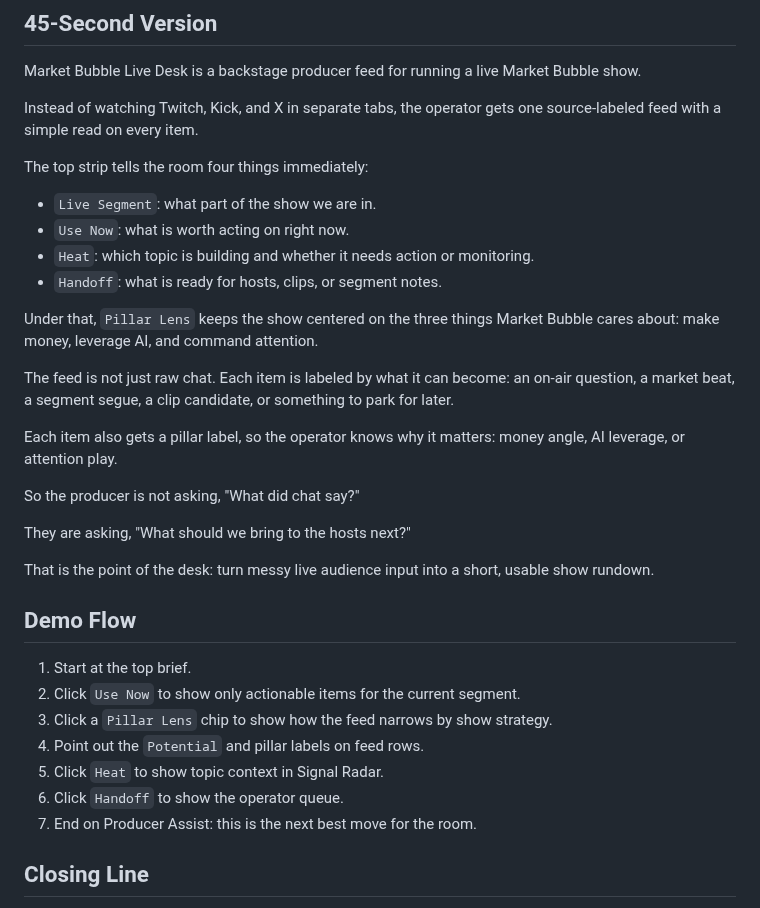
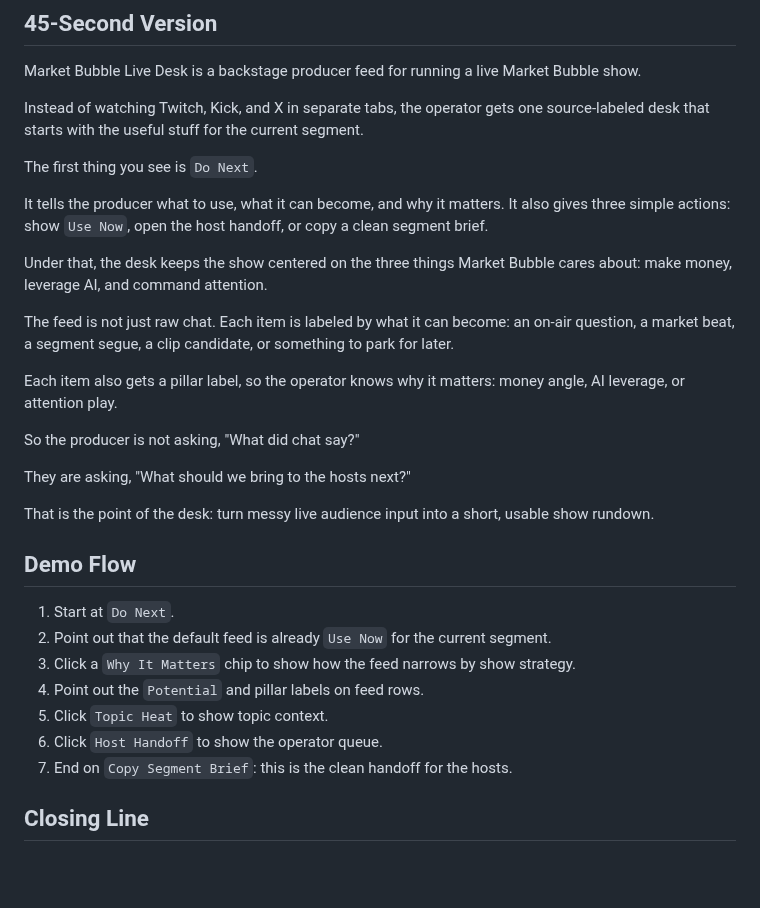
Before and after one commit to punkypunk936-coder/market-bubble-live-desk, a Markdown page: LOOM_SCRIPT.md, the part around the change. Rendered like a GitHub page; blank space fills up the shorter version.

```diff
--- a/LOOM_SCRIPT.md
+++ b/LOOM_SCRIPT.md
@@ -4,16 +4,13 @@
 
 Market Bubble Live Desk is a backstage producer feed for running a live Market Bubble show.
 
-Instead of watching Twitch, Kick, and X in separate tabs, the operator gets one source-labeled feed with a simple read on every item.
+Instead of watching Twitch, Kick, and X in separate tabs, the operator gets one source-labeled desk that starts with the useful stuff for the current segment.
 
-The top strip tells the room four things immediately:
+The first thing you see is `Do Next`.
 
-- `Live Segment`: what part of the show we are in.
-- `Use Now`: what is worth acting on right now.
-- `Heat`: which topic is building and whether it needs action or monitoring.
-- `Handoff`: what is ready for hosts, clips, or segment notes.
+It tells the producer what to use, what it can become, and why it matters. It also gives three simple actions: show `Use Now`, open the host handoff, or copy a clean segment brief.
 
-Under that, `Pillar Lens` keeps the show centered on the three things Market Bubble cares about: make money, leverage AI, and command attention.
+Under that, the desk keeps the show centered on the three things Market Bubble cares about: make money, leverage AI, and command attention.
 
 The feed is not just raw chat. Each item is labeled by what it can become: an on-air question, a market beat, a segment segue, a clip candidate, or something to park for later.
 
@@ -27,13 +24,13 @@ That is the point of the desk: turn messy live audience input into a short, usab
 
 ## Demo Flow
 
-1. Start at the top brief.
-2. Click `Use Now` to show only actionable items for the current segment.
-3. Click a `Pillar Lens` chip to show how the feed narrows by show strategy.
+1. Start at `Do Next`.
+2. Point out that the default feed is already `Use Now` for the current segment.
+3. Click a `Why It Matters` chip to show how the feed narrows by show strategy.
 4. Point out the `Potential` and pillar labels on feed rows.
-5. Click `Heat` to show topic context in Signal Radar.
-6. Click `Handoff` to show the operator queue.
-7. End on Producer Assist: this is the next best move for the room.
+5. Click `Topic Heat` to show topic context.
+6. Click `Host Handoff` to show the operator queue.
+7. End on `Copy Segment Brief`: this is the clean handoff for the hosts.
 
 ## Closing Line
 
```
Also changed, not shown: PRODUCT_BRIEF.md (+15 -7 lines), README.md (+18 -15 lines), screenshot-desktop.png, screenshot-mobile.png, 3 other files.
